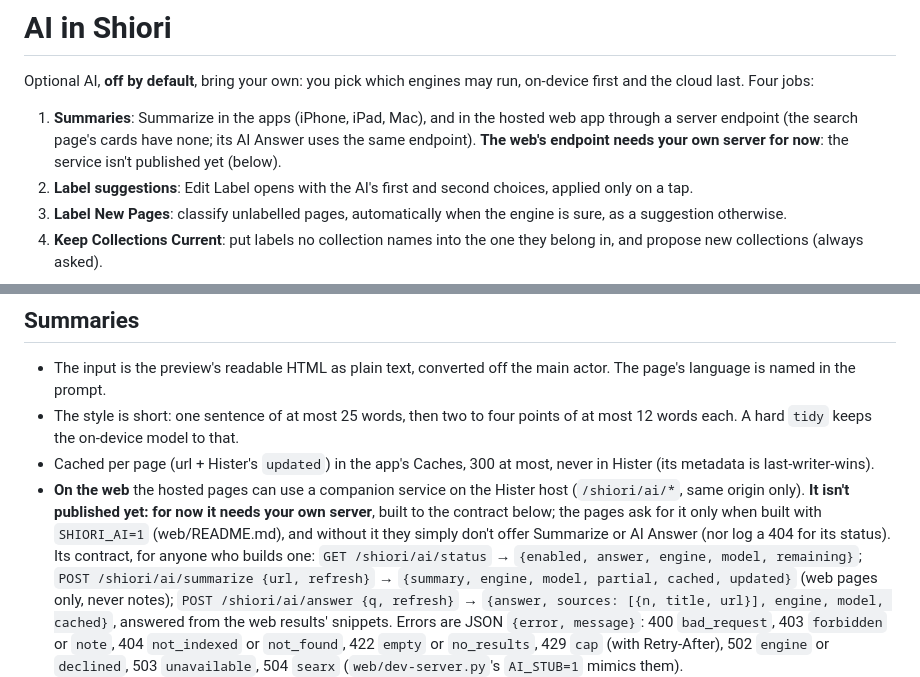
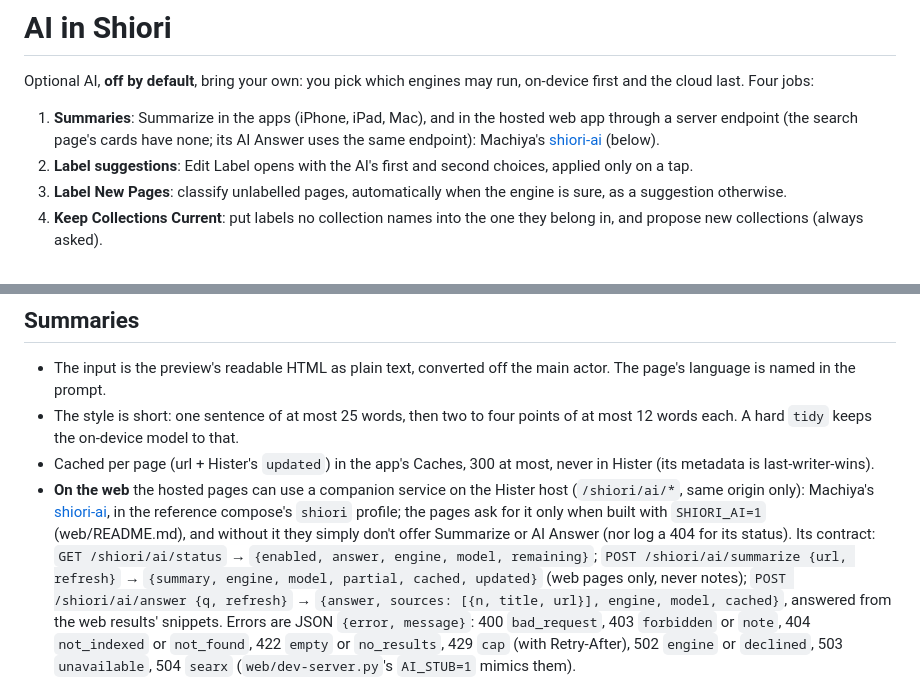
Before and after one commit to machiya-kobo/shiori, a Markdown page: docs/ai.md, 2 parts joined by grey strips. Rendered like a GitHub page.

Commit message:
docs: Subscribe and the web's AI run on Machiya's shiori-feed and shiori-ai
Both are published now (machiya's stack, the reference compose's
`shiori` profile), so the docs link them instead of saying they need a
server of your own.

Co-Authored-By: Claude Opus 5.5 (1M context) <noreply@anthropic.com>

```diff
--- a/docs/ai.md
+++ b/docs/ai.md
@@ -5,8 +5,8 @@ run, on-device first and the cloud last. Four jobs:
 
 1. **Summaries**: Summarize in the apps (iPhone, iPad, Mac), and in the
    hosted web app through a server endpoint (the search page's cards have
-   none; its AI Answer uses the same endpoint). **The web's endpoint needs
-   your own server for now**: the service isn't published yet (below).
+   none; its AI Answer uses the same endpoint): Machiya's
+   [shiori-ai](https://github.com/machiya-kobo/machiya/blob/main/docs/services/shiori-ai.md) (below).
 2. **Label suggestions**: Edit Label opens with the AI's first and second
    choices, applied only on a tap.
 3. **Label New Pages**: classify unlabelled pages, automatically when the
@@ -67,10 +67,10 @@ says so ("Summarized by Claude").
 - Cached per page (url + Hister's `updated`) in the app's Caches, 300 at
   most, never in Hister (its metadata is last-writer-wins).
 - **On the web** the hosted pages can use a companion service on the
-  Hister host (`/shiori/ai/*`, same origin only). **It isn't published
-  yet: for now it needs your own server**, built to the contract below; the pages ask for it only when built with `SHIORI_AI=1`
+  Hister host (`/shiori/ai/*`, same origin only): Machiya's
+  [shiori-ai](https://github.com/machiya-kobo/machiya/blob/main/docs/services/shiori-ai.md), in the reference compose's `shiori` profile; the pages ask for it only when built with `SHIORI_AI=1`
   (web/README.md), and without it they simply don't offer Summarize or AI
-  Answer (nor log a 404 for its status). Its contract, for anyone who builds one: `GET /shiori/ai/status`
+  Answer (nor log a 404 for its status). Its contract: `GET /shiori/ai/status`
   → `{enabled, answer, engine, model, remaining}`; `POST
   /shiori/ai/summarize {url, refresh}` → `{summary, engine, model,
   partial, cached, updated}` (web pages only, never notes); `POST
```
Also changed, not shown: docs/features.md (+2 -2 lines), web/README.md (+1 -1 lines).
